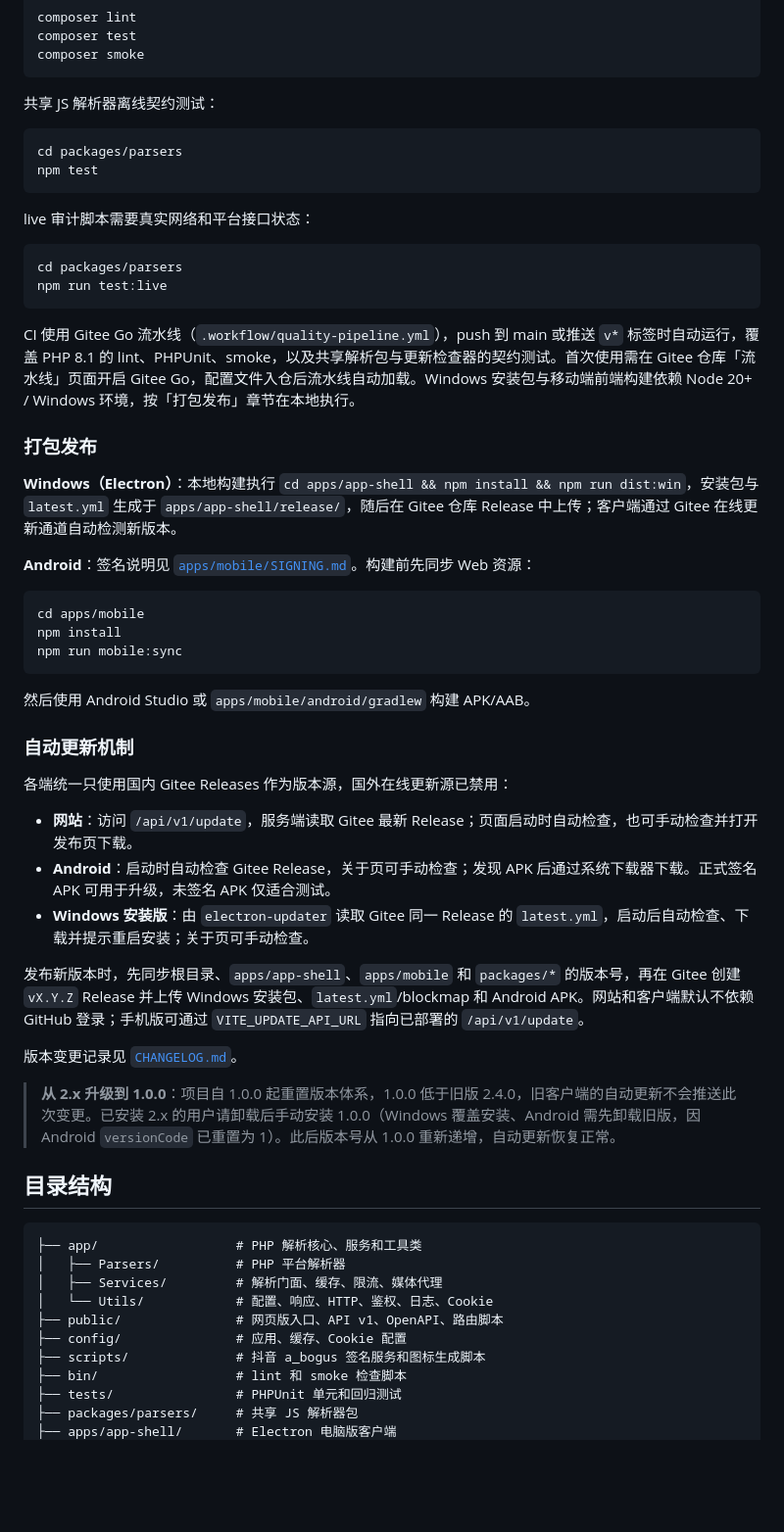
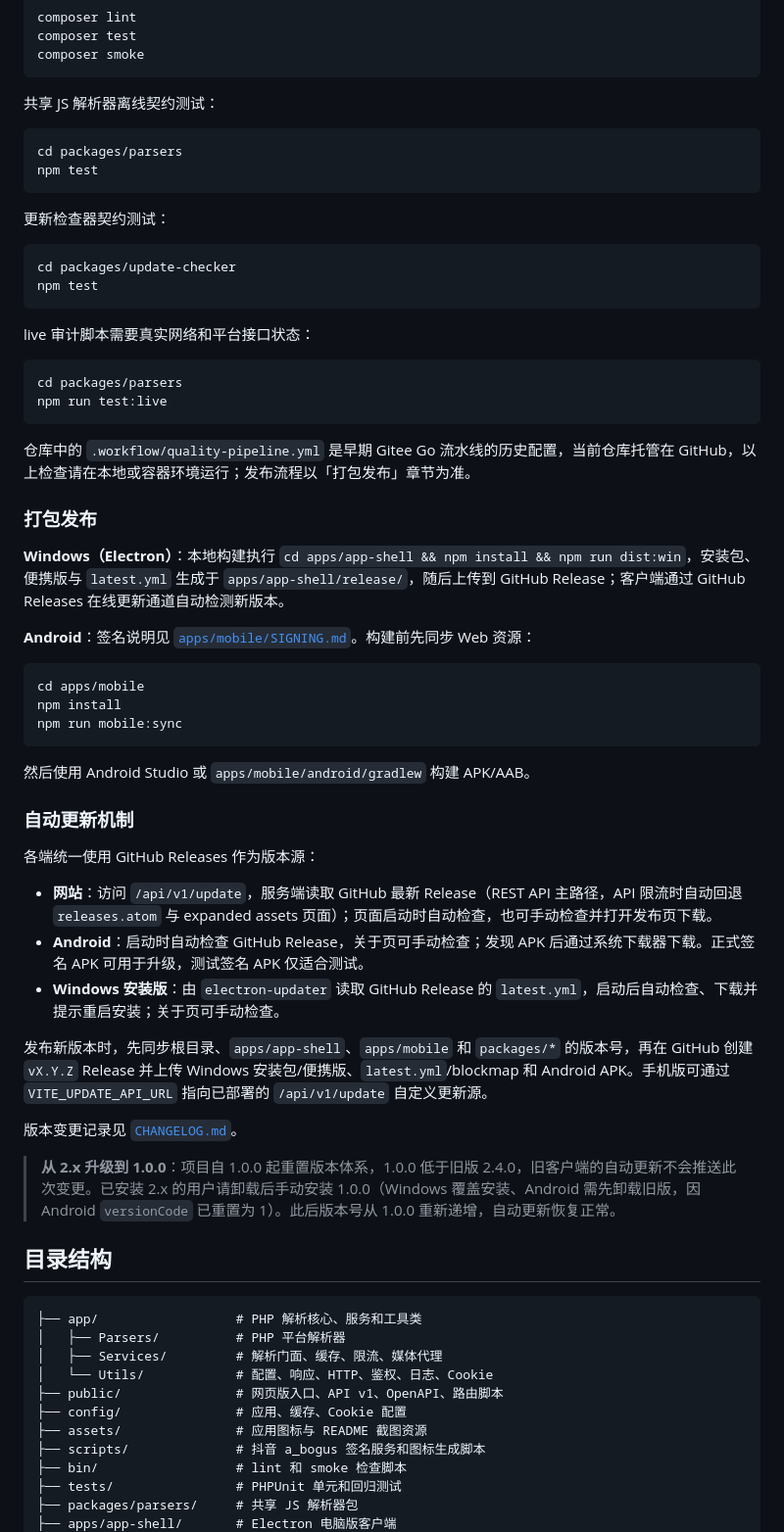
Before and after one commit to yuchen0x1/Short-Video-Analysis, a Markdown page: README.md, the part around one of its changes. Shown at 98% size. GitHub-like rendering; blank space fills up the shorter version.

````diff
--- a/README.md
+++ b/README.md
@@ -434,6 +457,13 @@ cd packages/parsers
 npm test
 ```
 
+更新检查器契约测试：
+
+```bash
+cd packages/update-checker
+npm test
+```
+
 live 审计脚本需要真实网络和平台接口状态：
 
 ```bash
@@ -441,11 +471,11 @@ cd packages/parsers
 npm run test:live
 ```
 
-CI 使用 Gitee Go 流水线（`.workflow/quality-pipeline.yml`），push 到 main 或推送 `v*` 标签时自动运行，覆盖 PHP 8.1 的 lint、PHPUnit、smoke，以及共享解析包与更新检查器的契约测试。首次使用需在 Gitee 仓库「流水线」页面开启 Gitee Go，配置文件入仓后流水线自动加载。Windows 安装包与移动端前端构建依赖 Node 20+ / Windows 环境，按「打包发布」章节在本地执行。
+仓库中的 `.workflow/quality-pipeline.yml` 是早期 Gitee Go 流水线的历史配置，当前仓库托管在 GitHub，以上检查请在本地或容器环境运行；发布流程以「打包发布」章节为准。
 
 ### 打包发布
 
-**Windows（Electron）**：本地构建执行 `cd apps/app-shell && npm install && npm run dist:win`，安装包与 `latest.yml` 生成于 `apps/app-shell/release/`，随后在 Gitee 仓库 Release 中上传；客户端通过 Gitee 在线更新通道自动检测新版本。
+**Windows（Electron）**：本地构建执行 `cd apps/app-shell && npm install && npm run dist:win`，安装包、便携版与 `latest.yml` 生成于 `apps/app-shell/release/`，随后上传到 GitHub Release；客户端通过 GitHub Releases 在线更新通道自动检测新版本。
 
 **Android**：签名说明见 [`apps/mobile/SIGNING.md`](apps/mobile/SIGNING.md)。构建前先同步 Web 资源：
 
@@ -459,13 +489,13 @@ npm run mobile:sync
 
 ### 自动更新机制
 
-各端统一只使用国内 Gitee Releases 作为版本源，国外在线更新源已禁用：
+各端统一使用 GitHub Releases 作为版本源：
 
-- **网站**：访问 `/api/v1/update`，服务端读取 Gitee 最新 Release；页面启动时自动检查，也可手动检查并打开发布页下载。
-- **Android**：启动时自动检查 Gitee Release，关于页可手动检查；发现 APK 后通过系统下载器下载。正式签名 APK 可用于升级，未签名 APK 仅适合测试。
-- **Windows 安装版**：由 `electron-updater` 读取 Gitee 同一 Release 的 `latest.yml`，启动后自动检查、下载并提示重启安装；关于页可手动检查。
+- **网站**：访问 `/api/v1/update`，服务端读取 GitHub 最新 Release（REST API 主路径，API 限流时自动回退 `releases.atom` 与 expanded assets 页面）；页面启动时自动检查，也可手动检查并打开发布页下载。
+- **Android**：启动时自动检查 GitHub Release，关于页可手动检查；发现 APK 后通过系统下载器下载。正式签名 APK 可用于升级，测试签名 APK 仅适合测试。
+- **Windows 安装版**：由 `electron-updater` 读取 GitHub Release 的 `latest.yml`，启动后自动检查、下载并提示重启安装；关于页可手动检查。
 
-发布新版本时，先同步根目录、`apps/app-shell`、`apps/mobile` 和 `packages/*` 的版本号，再在 Gitee 创建 `vX.Y.Z` Release 并上传 Windows 安装包、`latest.yml`/blockmap 和 Android APK。网站和客户端默认不依赖 GitHub 登录；手机版可通过 `VITE_UPDATE_API_URL` 指向已部署的 `/api/v1/update`。
+发布新版本时，先同步根目录、`apps/app-shell`、`apps/mobile` 和 `packages/*` 的版本号，再在 GitHub 创建 `vX.Y.Z` Release 并上传 Windows 安装包/便携版、`latest.yml`/blockmap 和 Android APK。手机版可通过 `VITE_UPDATE_API_URL` 指向已部署的 `/api/v1/update` 自定义更新源。
 
 版本变更记录见 [`CHANGELOG.md`](CHANGELOG.md)。
 
@@ -480,6 +510,7 @@ npm run mobile:sync
 │   └── Utils/            # 配置、响应、HTTP、鉴权、日志、Cookie
 ├── public/               # 网页版入口、API v1、OpenAPI、路由脚本
 ├── config/               # 应用、缓存、Cookie 配置
+├── assets/               # 应用图标与 README 截图资源
 ├── scripts/              # 抖音 a_bogus 签名服务和图标生成脚本
 ├── bin/                  # lint 和 smoke 检查脚本
 ├── tests/                # PHPUnit 单元和回归测试
````
Also changed, not shown: other parts of README.md (+27 -4 lines), assets/screenshots/github-release.png (added), assets/screenshots/platforms.png (added), assets/screenshots/web-home.png (added), assets/screenshots/web-result.png (added).
